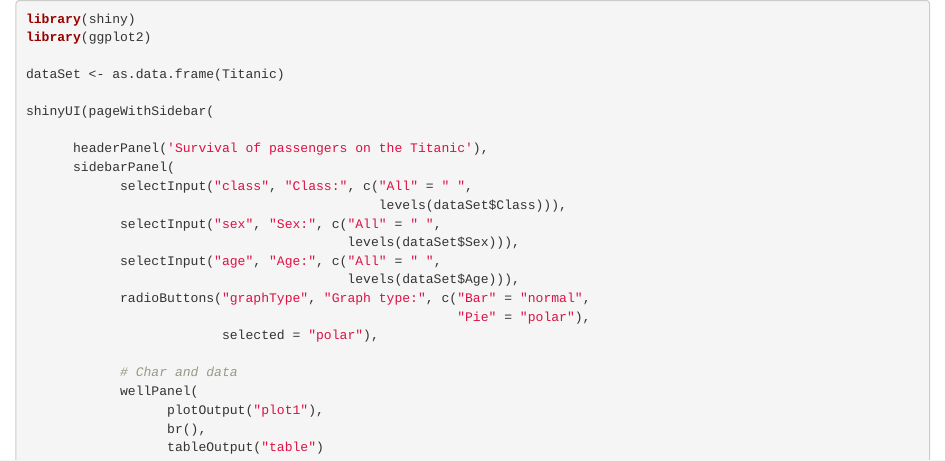
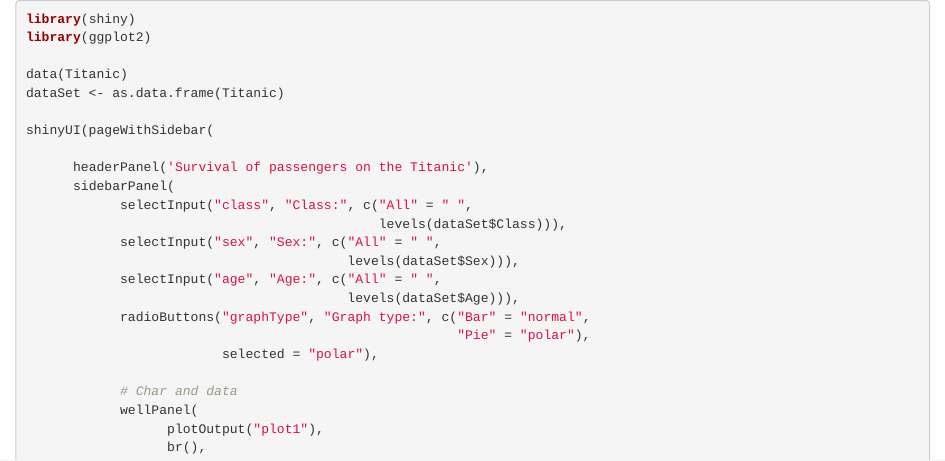
Before and after one commit to Algieba/Developing-Data-Products, an R Markdown document (ui.R.Rmd): the page in a window 1100 px wide, from its top. Rendered offline with R 4.5, knitr and Pandoc, with nearby package versions.

Commit message:
Update ui.R.Rmd

```diff
--- a/ui.R.Rmd
+++ b/ui.R.Rmd
@@ -3,6 +3,7 @@
 library(shiny)
 library(ggplot2)
 
+data(Titanic)
 dataSet <- as.data.frame(Titanic)
 
 shinyUI(pageWithSidebar(
```
